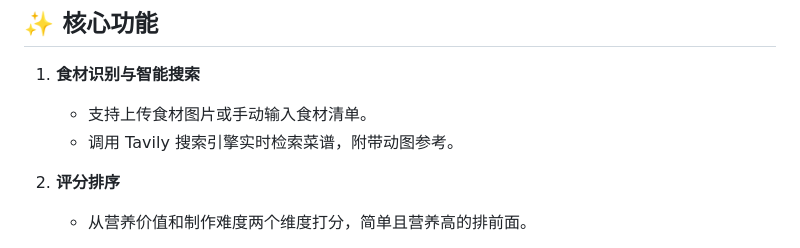
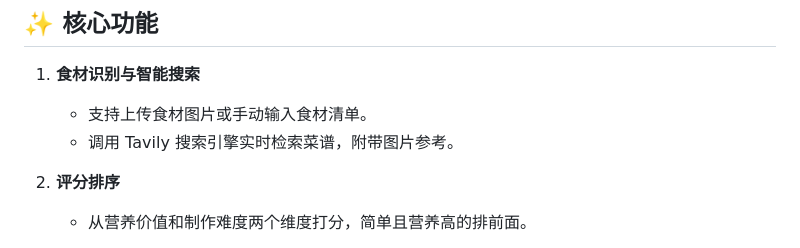
Before and after one commit to VintageMemories/AI-Chef, a Markdown page: README.md, the part around the change. GitHub-like rendering.

```diff
--- a/README.md
+++ b/README.md
@@ -8,7 +8,7 @@
 
 1. **食材识别与智能搜索**
    - 支持上传食材图片或手动输入食材清单。
-   - 调用 Tavily 搜索引擎实时检索菜谱，附带动图参考。
+   - 调用 Tavily 搜索引擎实时检索菜谱，附带图片参考。
 
 2. **评分排序**
    - 从营养价值和制作难度两个维度打分，简单且营养高的排前面。
```
